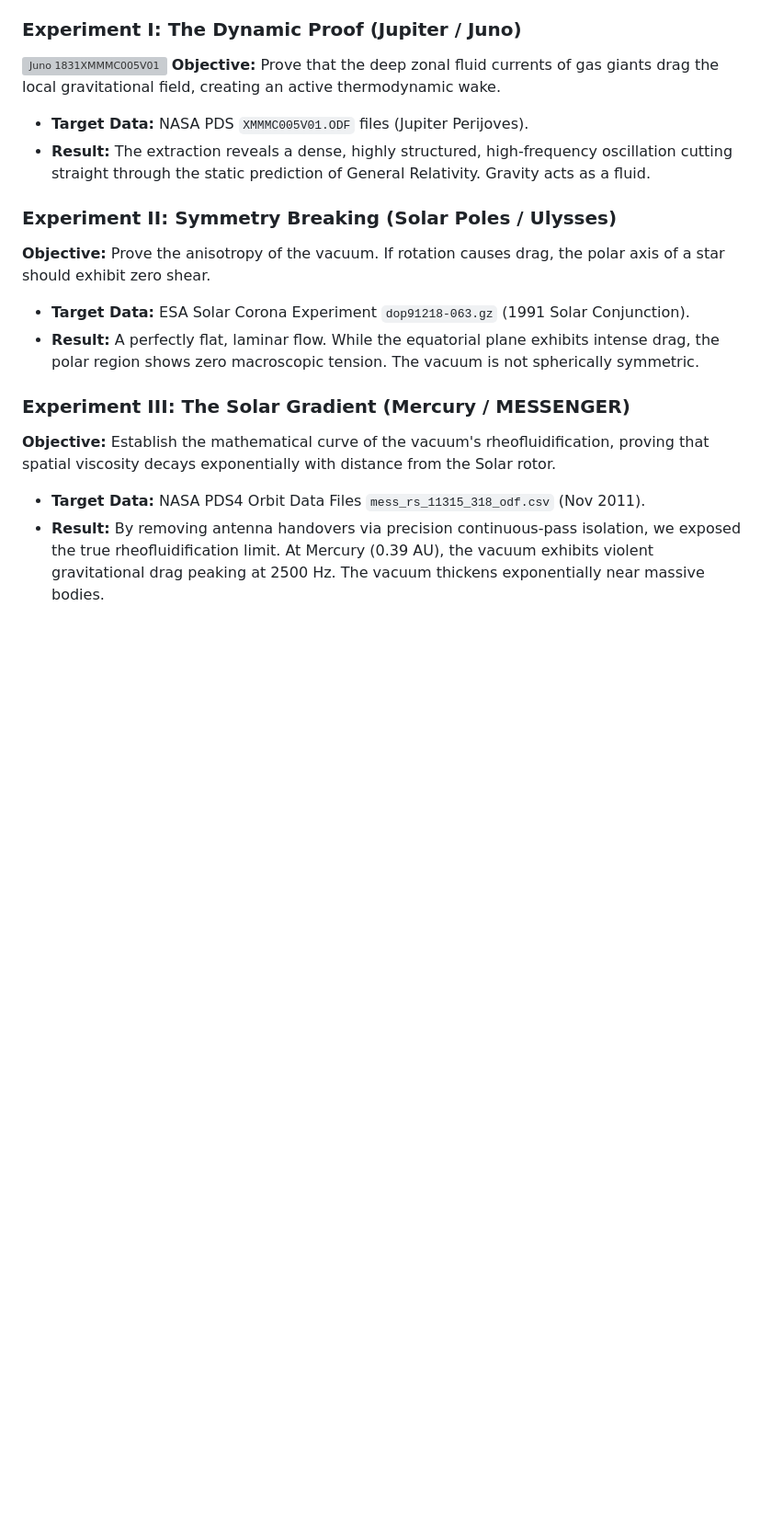
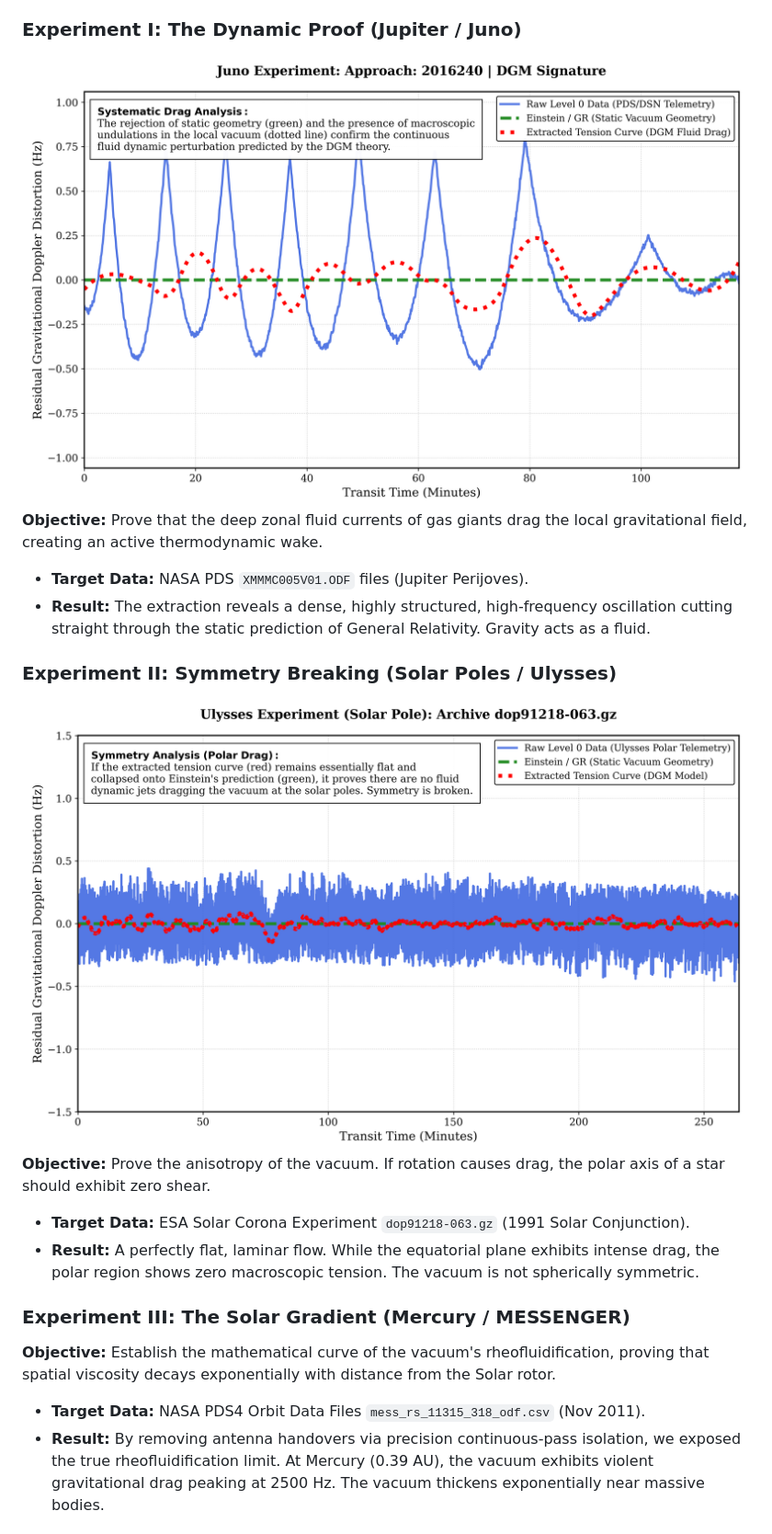
Before and after one commit to fbcouto/dissipative-gravitation-model, a Markdown page: README.md, the part around the change. Shown at 92% size. Drawn GitHub-style; blank space fills up the shorter version; grey boxes are pictures that could not be loaded.

```diff
--- a/README.md
+++ b/README.md
@@ -69,7 +69,7 @@ $$\gamma_0 = \frac{30 d^4 P_{cas}}{\pi^3 \ell_P^2}$$
 To definitively prove this framework, we rely exclusively on **Level 0 Data**—the raw, closed-loop Doppler radio science files from the Deep Space Network (DSN), before standard relativistic algorithms can "smooth" the anomalies away.
 
 ### Experiment I: The Dynamic Proof (Jupiter / Juno)
-![Juno 1831XMMMC005V01](data_analysis/plots/dgm_proof_GRV_JUGR_2016240_1831XMMMC005V01.pnh)
+![Juno 1831XMMMC005V01](data_analysis/plots/dgm_proof_GRV_JUGR_2016240_1831XMMMC005V01.png)
 **Objective:** Prove that the deep zonal fluid currents of gas giants drag the local gravitational field, creating an active thermodynamic wake.
 
 * **Target Data:** NASA PDS `XMMMC005V01.ODF` files (Jupiter Perijoves).
@@ -79,6 +79,7 @@ To definitively prove this framework, we rely exclusively on **Level 0 Data**—
 
 ### Experiment II: Symmetry Breaking (Solar Poles / Ulysses)
 
+![Ulysses](data_analysis/plots/dgm_proof_ulysses_dop91218-063.png)
 **Objective:** Prove the anisotropy of the vacuum. If rotation causes drag, the polar axis of a star should exhibit zero shear.
 
 * **Target Data:** ESA Solar Corona Experiment `dop91218-063.gz` (1991 Solar Conjunction).
```
